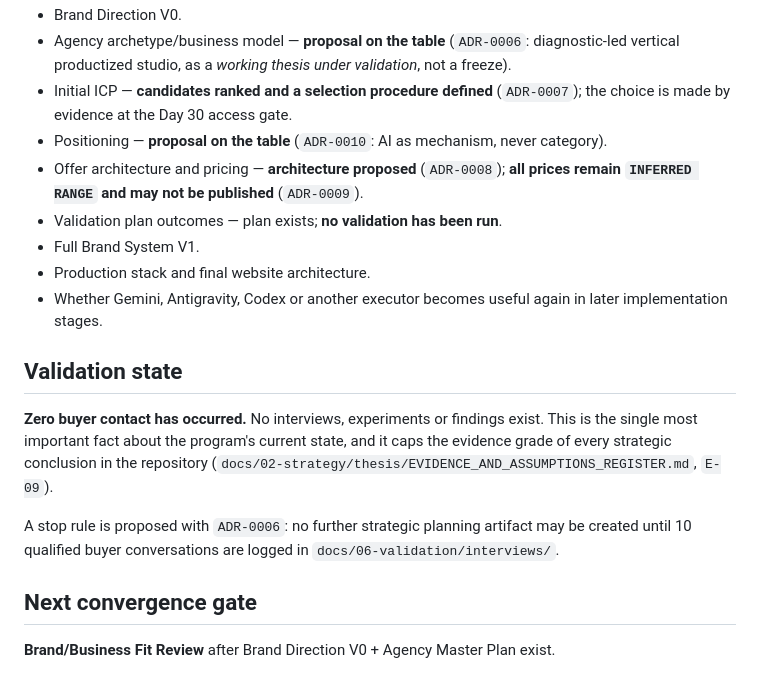
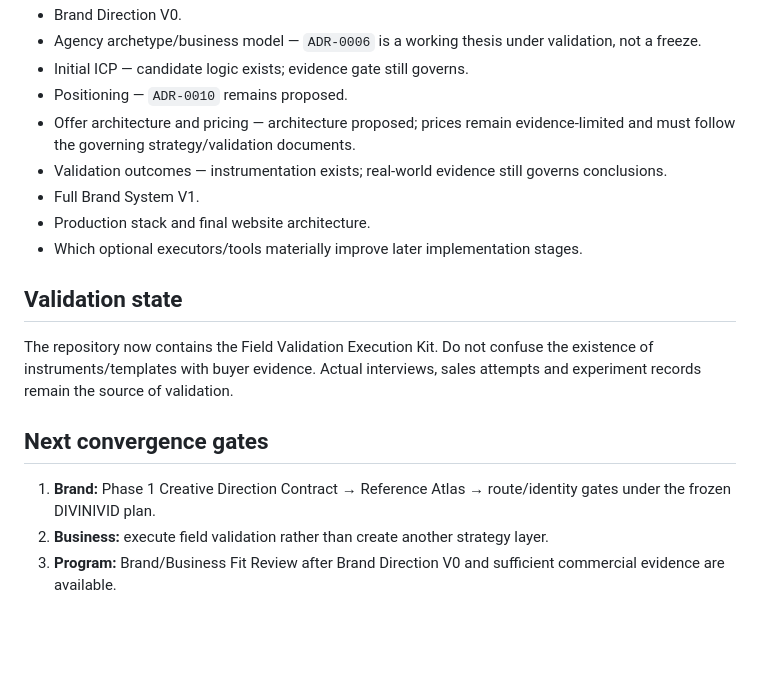
Before and after one commit to Picazo333/agency-foundation, a Markdown page: PROJECT_STATE.md, the part around one of its changes. GitHub-like rendering; blank space fills up the shorter version.

```diff
--- a/PROJECT_STATE.md
+++ b/PROJECT_STATE.md
@@ -39,25 +55,17 @@ Gemini may still be used later as an asset-generation engine after Brand V1. Ant
 - Brand Direction V0.
-- Agency archetype/business model — **proposal on the table** (`ADR-0006`: diagnostic-led vertical
-  productized studio, as a *working thesis under validation*, not a freeze).
-- Initial ICP — **candidates ranked and a selection procedure defined** (`ADR-0007`); the choice is
-  made by evidence at the Day 30 access gate.
-- Positioning — **proposal on the table** (`ADR-0010`: AI as mechanism, never category).
-- Offer architecture and pricing — **architecture proposed** (`ADR-0008`); **all prices remain
-  `INFERRED RANGE` and may not be published** (`ADR-0009`).
-- Validation plan outcomes — plan exists; **no validation has been run**.
+- Agency archetype/business model — `ADR-0006` is a working thesis under validation, not a freeze.
+- Initial ICP — candidate logic exists; evidence gate still governs.
+- Positioning — `ADR-0010` remains proposed.
+- Offer architecture and pricing — architecture proposed; prices remain evidence-limited and must follow the governing strategy/validation documents.
+- Validation outcomes — instrumentation exists; real-world evidence still governs conclusions.
 - Full Brand System V1.
 - Production stack and final website architecture.
-- Whether Gemini, Antigravity, Codex or another executor becomes useful again in later implementation stages.
+- Which optional executors/tools materially improve later implementation stages.
 
 ## Validation state
+The repository now contains the Field Validation Execution Kit. Do not confuse the existence of instruments/templates with buyer evidence. Actual interviews, sales attempts and experiment records remain the source of validation.
 
-**Zero buyer contact has occurred.** No interviews, experiments or findings exist. This is the
-single most important fact about the program's current state, and it caps the evidence grade of
-every strategic conclusion in the repository
-(`docs/02-strategy/thesis/EVIDENCE_AND_ASSUMPTIONS_REGISTER.md`, `E-09`).
-
-A stop rule is proposed with `ADR-0006`: no further strategic planning artifact may be created
-until 10 qualified buyer conversations are logged in `docs/06-validation/interviews/`.
-
-## Next convergence gate
-**Brand/Business Fit Review** after Brand Direction V0 + Agency Master Plan exist.
+## Next convergence gates
+1. **Brand:** Phase 1 Creative Direction Contract → Reference Atlas → route/identity gates under the frozen DIVINIVID plan.
+2. **Business:** execute field validation rather than create another strategy layer.
+3. **Program:** Brand/Business Fit Review after Brand Direction V0 and sufficient commercial evidence are available.
```
Also changed, not shown: other parts of PROJECT_STATE.md (+27 -11 lines).
